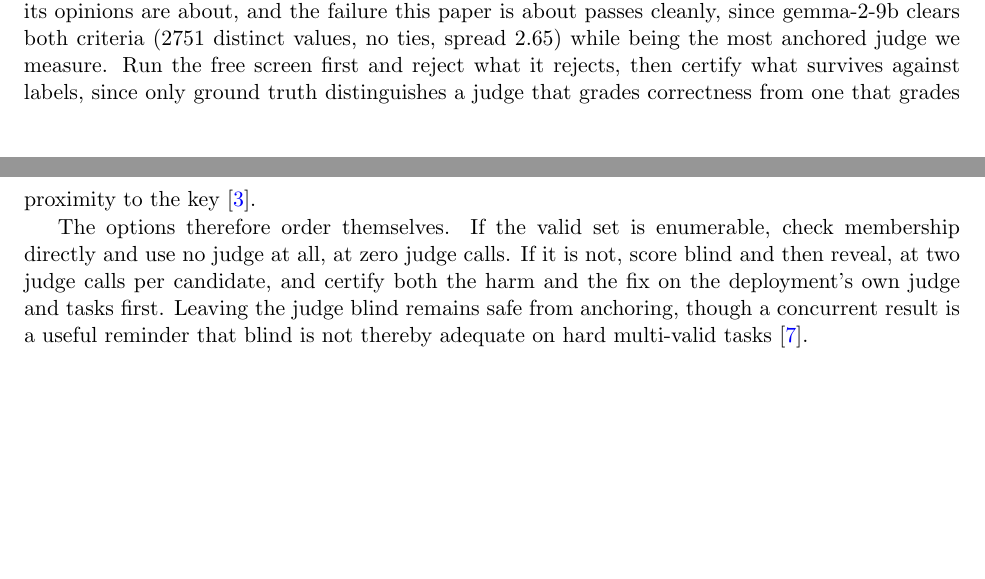
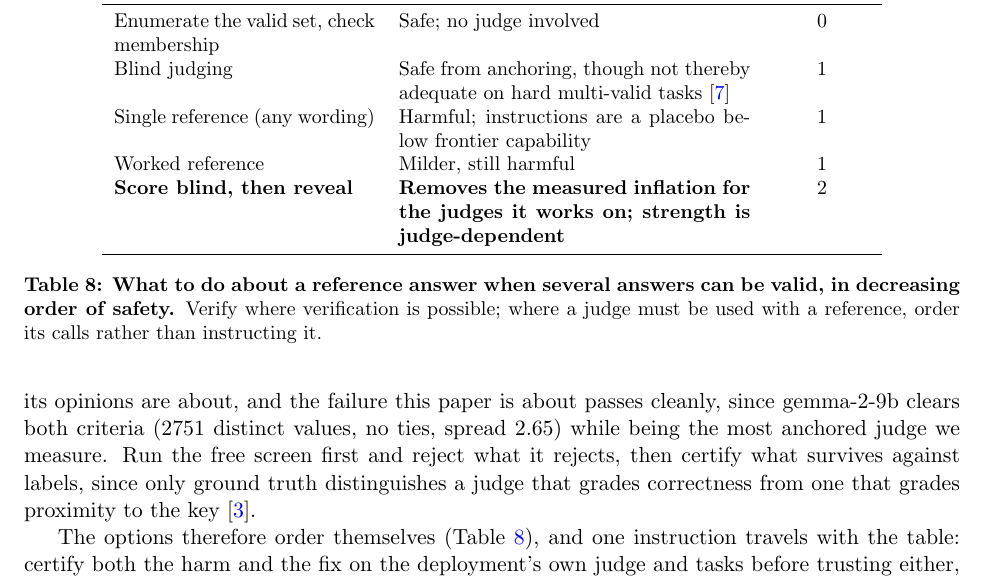
Before and after one commit to brando90/judge-and-gold-free-eval, a LaTeX paper (papers/D-reference-laws/story.tex): two parts of pages 13 and 14 of 16 before the commit and part of page 14 of 17 after it, the two joined at a grey line, cut at the place of the change, the shorter picture padded with empty space. Compiled offline with pdfLaTeX.

Commit message:
Paper D story.tex: best-paper pass (approved edits)
- Title trimmed to the half carrying the insight: 'The Reference Is Not an Answer Key'
- Frontier 2x2 table restored (the figure a reviewer cannot argue with)
- Practitioner decision table restored in compact 5-row form (the shipped remedy, per
  WRITING.md principle 4)
- 'What does not rescue' opener sharpened to the organizing sentence
17 pages, clean build, numbers unchanged.

Co-Authored-By: Claude Fable 5 <noreply@anthropic.com>

```diff
--- a/papers/D-reference-laws/story.tex
+++ b/papers/D-reference-laws/story.tex
@@ -32,8 +32,7 @@
 \setcounter{topnumber}{3}
 \setcounter{totalnumber}{5}
 
-\title{The Reference Is Not an Answer Key:\\
-\large Reference Anchoring Turns LLM Judges into Answer Matchers}
+\title{The Reference Is Not an Answer Key}
 \author{Anonymous Authors}
 \date{Companion draft, September 1, 2026}
 
@@ -494,10 +510,26 @@ This generalises into a label-free check on the judge's score distribution: gran
 The screen is a rejection filter and nothing more: passing it establishes that a judge has opinions, not what its opinions are about, and the failure this paper is about passes cleanly, since gemma-2-9b clears both criteria (2751 distinct values, no ties, spread $2.65$) while being the most anchored judge we measure.
 Run the free screen first and reject what it rejects, then certify what survives against labels, since only ground truth distinguishes a judge that grades correctness from one that grades proximity to the key~\cite{companionA}.
 
-The options therefore order themselves.
-If the valid set is enumerable, check membership directly and use no judge at all, at zero judge calls.
-If it is not, score blind and then reveal, at two judge calls per candidate, and certify both the harm and the fix on the deployment's own judge and tasks first.
-Leaving the judge blind remains safe from anchoring, though a concurrent result is a useful reminder that blind is not thereby adequate on hard multi-valid tasks~\cite{calver2026}.
+The options therefore order themselves (Table~\ref{tab:decide}), and one instruction travels with the table: certify both the harm and the fix on the deployment's own judge and tasks before trusting either, since both are judge-dependent.
+
+\begin{table}[tbp]
+\centering
+\small
+\setlength{\tabcolsep}{6pt}
+\begin{tabular}{p{4.6cm}p{6.2cm}c}
+\toprule
+Option & When several answers are valid & Judge calls \\
+\midrule
+Enumerate the valid set, check membership & Safe; no judge involved & 0 \\
+Blind judging & Safe from anchoring, though not thereby adequate on hard multi-valid tasks~\cite{calver2026} & 1 \\
+Single reference (any wording) & Harmful; instructions are a placebo below frontier capability & 1 \\
+Worked reference & Milder, still harmful & 1 \\
+\textbf{Score blind, then reveal} & \textbf{Removes the measured inflation for the judges it works on; strength is judge-dependent} & 2 \\
+\bottomrule
+\end{tabular}
+\caption{\textbf{What to do about a reference answer when several answers can be valid, in decreasing order of safety.} Verify where verification is possible; where a judge must be used with a reference, order its calls rather than instructing it.}
+\label{tab:decide}
+\end{table}
 
 \section{Limitations and open questions}
 \label{sec:limits}
```
Also changed, not shown: papers/D-reference-laws/When_Answerkey_backfires.pdf (added), papers/D-reference-laws/story.pdf, papers/D-reference-laws/story.tex (25 more changed lines), 1 other file.
